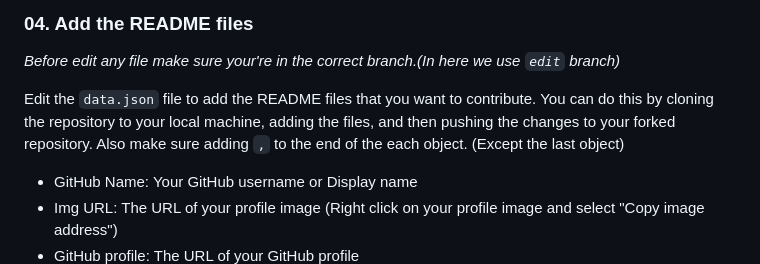
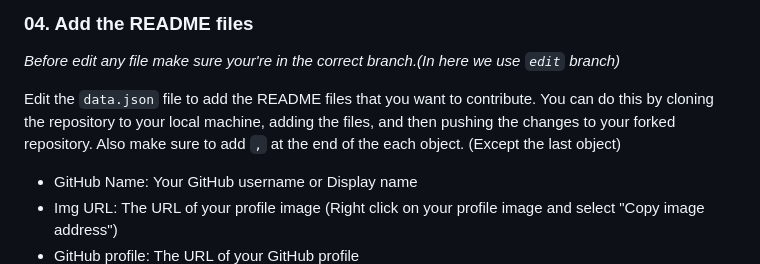
Before and after one commit to FORGEAR/GitHub-README-Showcase, a Markdown page: README.md, the part around the change. Rendered like a GitHub page.

```diff
--- a/README.md
+++ b/README.md
@@ -52,7 +52,7 @@ You can create a new branch by clicking the "Branch: main" button and entering a
 
 *Before edit any file make sure your're in the correct branch.(In here we use `edit` branch)*
 
-Edit the `data.json` file to add the README files that you want to contribute. You can do this by cloning the repository to your local machine, adding the files, and then pushing the changes to your forked repository. Also make sure adding `,` to the end of the each object. (Except the last object)
+Edit the `data.json` file to add the README files that you want to contribute. You can do this by cloning the repository to your local machine, adding the files, and then pushing the changes to your forked repository. Also make sure to add `,` at the end of the each object. (Except the last object)
 
 - GitHub Name: Your GitHub username or Display name
 - Img URL: The URL of your profile image (Right click on your profile image and select "Copy image address")
```
